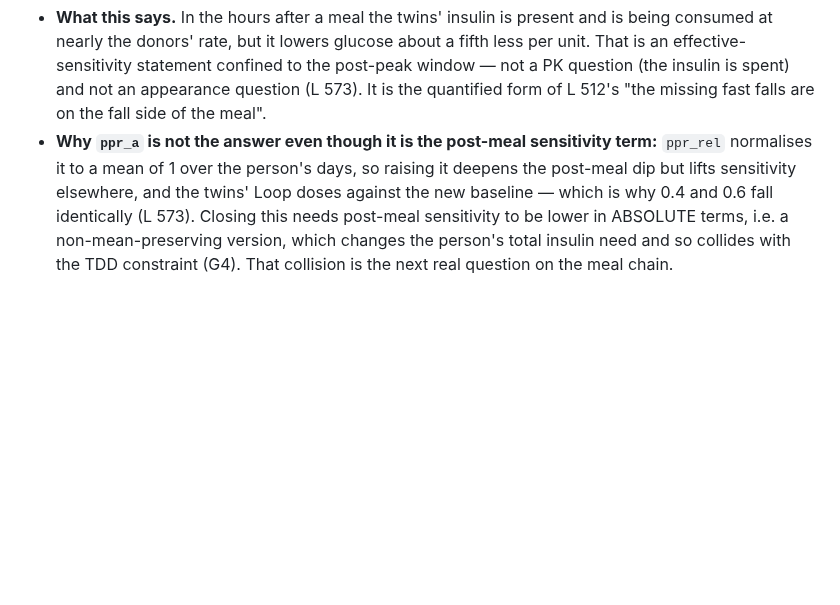
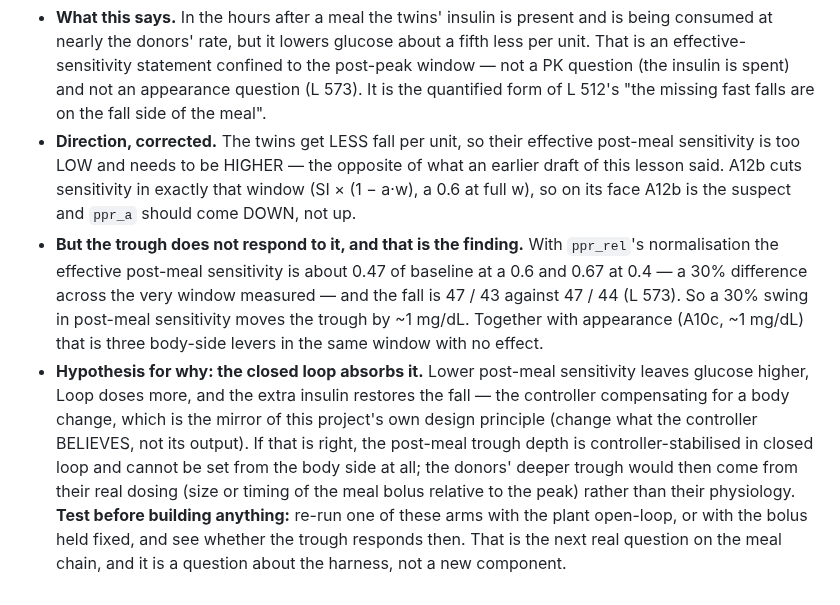
Before and after one commit to loopkitdev/LoopEval, a Markdown page: docs/additive/LESSONS.md, the part around the change. Drawn GitHub-style; blank space fills up the shorter version.

Commit message:
additive: LESSONS 574 corrected - the twins need MORE post-meal potency, not less; three body levers move the trough ~1 mg/dL, so test for Loop compensation first

```diff
--- a/docs/additive/LESSONS.md
+++ b/docs/additive/LESSONS.md
@@ -1398,9 +1398,20 @@ evidence to the evidence files.
      donors' rate, but it lowers glucose about a fifth less per unit. That is an effective-sensitivity statement
      confined to the post-peak window — not a PK question (the insulin is spent) and not an appearance question
      (L 573). It is the quantified form of L 512's "the missing fast falls are on the fall side of the meal".
-   - **Why `ppr_a` is not the answer even though it is the post-meal sensitivity term:** `ppr_rel` normalises it to a
-     mean of 1 over the person's days, so raising it deepens the post-meal dip but lifts sensitivity elsewhere, and
-     the twins' Loop doses against the new baseline — which is why 0.4 and 0.6 fall identically (L 573). Closing this
-     needs post-meal sensitivity to be lower in ABSOLUTE terms, i.e. a non-mean-preserving version, which changes the
-     person's total insulin need and so collides with the TDD constraint (G4). That collision is the next real
-     question on the meal chain.
+   - **Direction, corrected.** The twins get LESS fall per unit, so their effective post-meal sensitivity is too LOW
+     and needs to be HIGHER — the opposite of what an earlier draft of this lesson said. A12b cuts sensitivity in
+     exactly that window (SI × (1 − a·w), a 0.6 at full w), so on its face A12b is the suspect and `ppr_a` should
+     come DOWN, not up.
+   - **But the trough does not respond to it, and that is the finding.** With `ppr_rel`'s normalisation the effective
+     post-meal sensitivity is about 0.47 of baseline at a 0.6 and 0.67 at 0.4 — a 30% difference across the very
+     window measured — and the fall is 47 / 43 against 47 / 44 (L 573). So a 30% swing in post-meal sensitivity moves
+     the trough by ~1 mg/dL. Together with appearance (A10c, ~1 mg/dL) that is three body-side levers in the same
+     window with no effect.
+   - **Hypothesis for why: the closed loop absorbs it.** Lower post-meal sensitivity leaves glucose higher, Loop doses
+     more, and the extra insulin restores the fall — the controller compensating for a body change, which is the
+     mirror of this project's own design principle (change what the controller BELIEVES, not its output). If that is
+     right, the post-meal trough depth is controller-stabilised in closed loop and cannot be set from the body side at
+     all; the donors' deeper trough would then come from their real dosing (size or timing of the meal bolus relative
+     to the peak) rather than their physiology. **Test before building anything:** re-run one of these arms with the
+     plant open-loop, or with the bolus held fixed, and see whether the trough responds then. That is the next real
+     question on the meal chain, and it is a question about the harness, not a new component.
```
Also changed, not shown: docs/agents/additive.md (+3 -2 lines).
